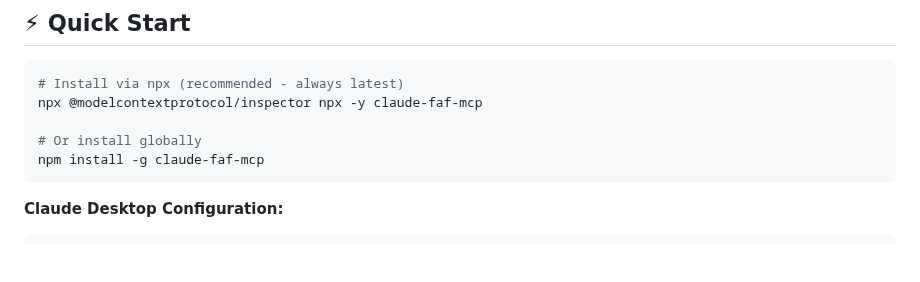
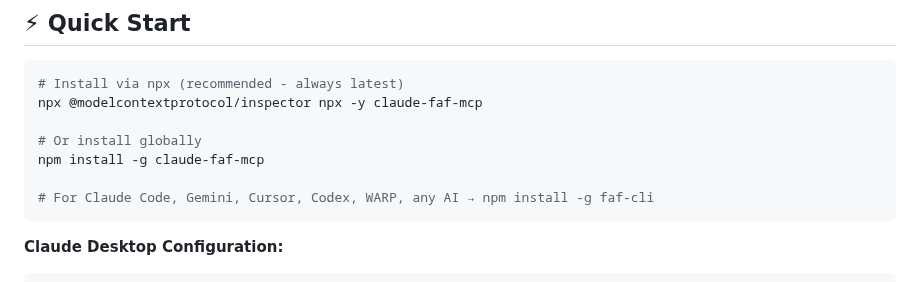
Before and after one commit to Wolfe-Jam/claude-faf-mcp, a Markdown page: docs/index.md, the part around the change. Rendered like a GitHub page; blank space fills up the shorter version.

````diff
--- a/docs/index.md
+++ b/docs/index.md
@@ -71,6 +71,8 @@ npx @modelcontextprotocol/inspector npx -y claude-faf-mcp
 
 # Or install globally
 npm install -g claude-faf-mcp
+
+# For Claude Code, Gemini, Cursor, Codex, WARP, any AI → npm install -g faf-cli
 ```
 
 **Claude Desktop Configuration:**
````
Also changed, not shown: README.md (+2 -0 lines).
